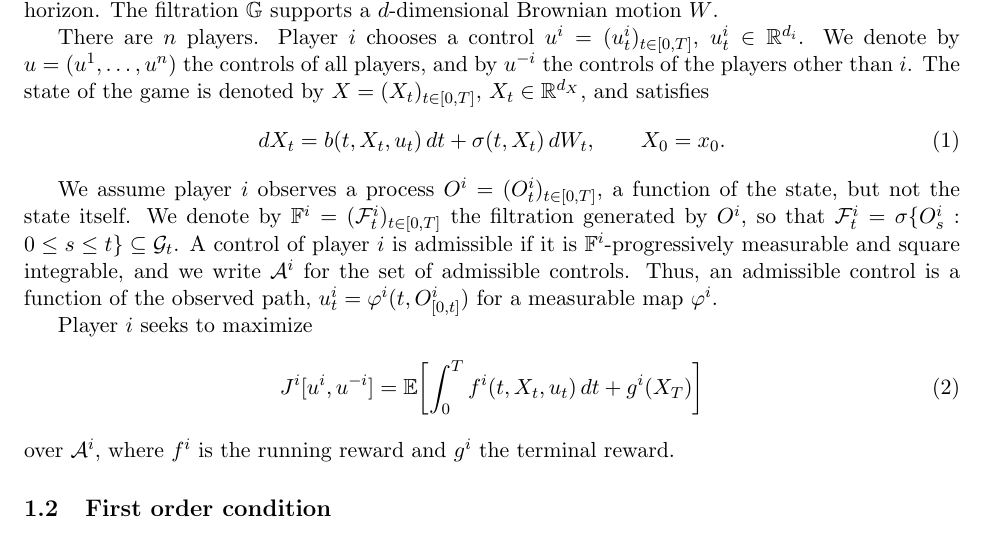
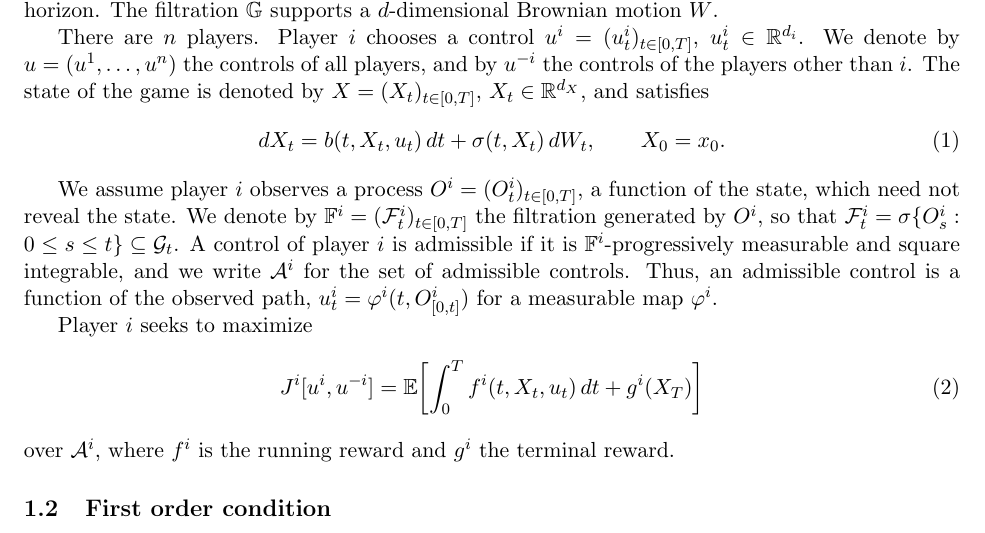
Before and after one commit to bilalhusain126/partial-info-games, a LaTeX document (notes/method.tex): part of page 1 of 5, cut so that both start at the same text. Compiled offline with pdfLaTeX.

Commit message:
Method note: observations need not reveal the state

```diff
--- a/notes/method.tex
+++ b/notes/method.tex
@@ -39,7 +39,7 @@ There are $n$ players. Player $i$ chooses a control $u^i = (u^i_t)_{t \in [0,T]}
   dX_t = b(t, X_t, u_t) \, dt + \sigma(t, X_t) \, dW_t , \qquad X_0 = x_0 .
 \end{equation}
 
-We assume player $i$ observes a process $O^i = (O^i_t)_{t \in [0,T]}$, a function of the state, but not the state itself. We denote by $\mathbb{F}^i = (\F^i_t)_{t \in [0,T]}$ the filtration generated by $O^i$, so that $\F^i_t = \sigma\{O^i_s : 0 \le s \le t\} \subseteq \G_t$. A control of player $i$ is admissible if it is $\mathbb{F}^i$-progressively measurable and square integrable, and we write $\mathcal{A}^i$ for the set of admissible controls. Thus, an admissible control is a function of the observed path, $u^i_t = \varphi^i(t, O^i_{[0,t]})$ for a measurable map $\varphi^i$.
+We assume player $i$ observes a process $O^i = (O^i_t)_{t \in [0,T]}$, a function of the state, which need not reveal the state. We denote by $\mathbb{F}^i = (\F^i_t)_{t \in [0,T]}$ the filtration generated by $O^i$, so that $\F^i_t = \sigma\{O^i_s : 0 \le s \le t\} \subseteq \G_t$. A control of player $i$ is admissible if it is $\mathbb{F}^i$-progressively measurable and square integrable, and we write $\mathcal{A}^i$ for the set of admissible controls. Thus, an admissible control is a function of the observed path, $u^i_t = \varphi^i(t, O^i_{[0,t]})$ for a measurable map $\varphi^i$.
 
 Player $i$ seeks to maximize
 \begin{equation}
```
